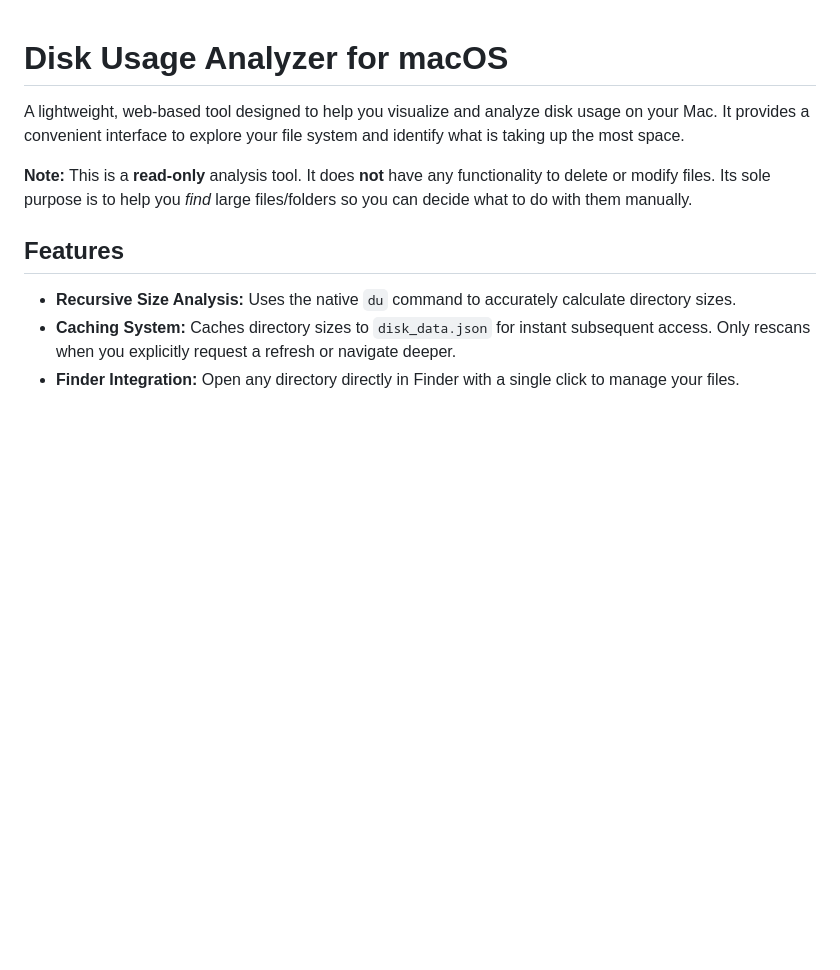
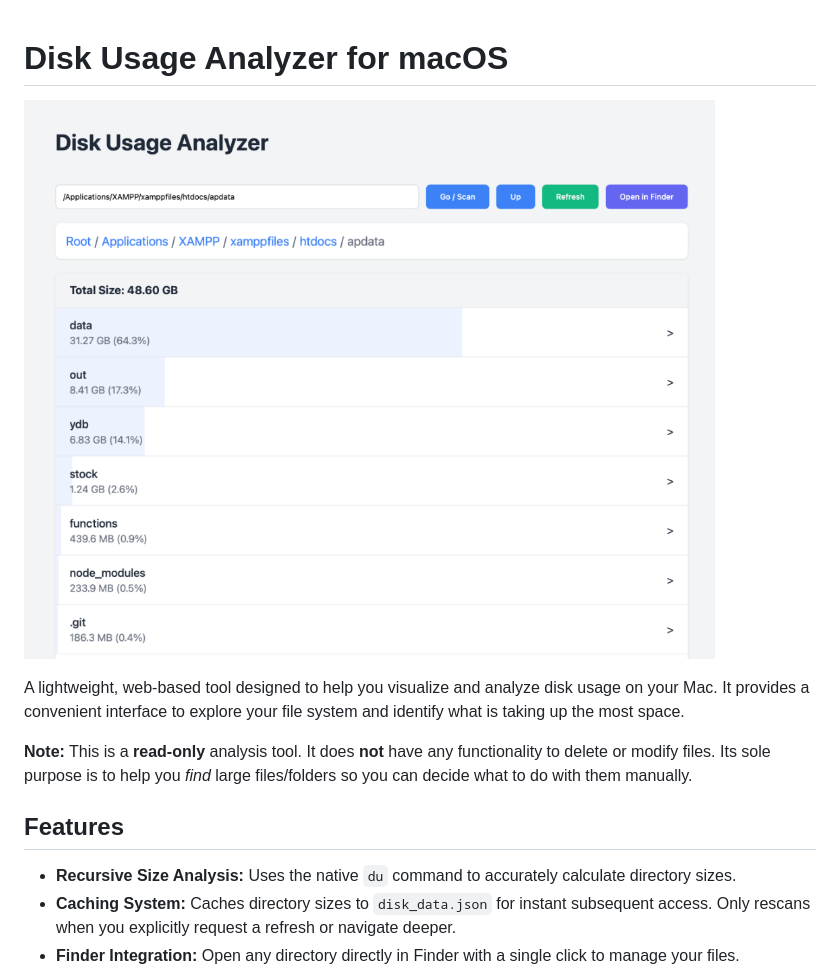
Before and after one commit to argongym/disk-analyzer, a Markdown page: README.md, the part around the change. Rendered like a GitHub page; pictures changed too: screenshot.png (added); blank space fills up the shorter version.

Commit message:
Add screenshot to README

```diff
--- a/README.md
+++ b/README.md
@@ -1,4 +1,6 @@
 # Disk Usage Analyzer for macOS
+
+![Disk Analyzer Screenshot](screenshot.png)
 
 A lightweight, web-based tool designed to help you visualize and analyze disk usage on your Mac. It provides a convenient interface to explore your file system and identify what is taking up the most space.
 
```
